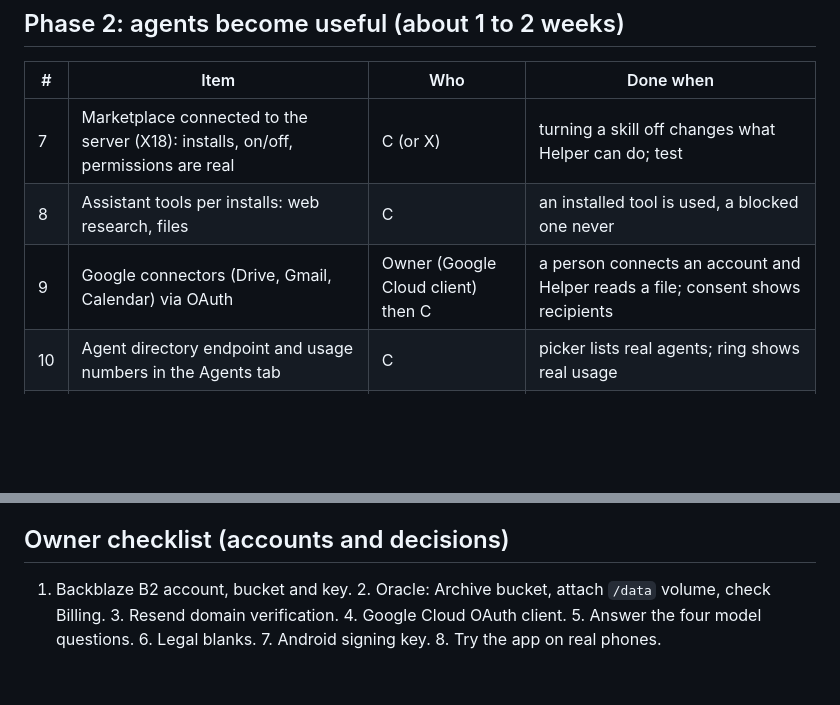
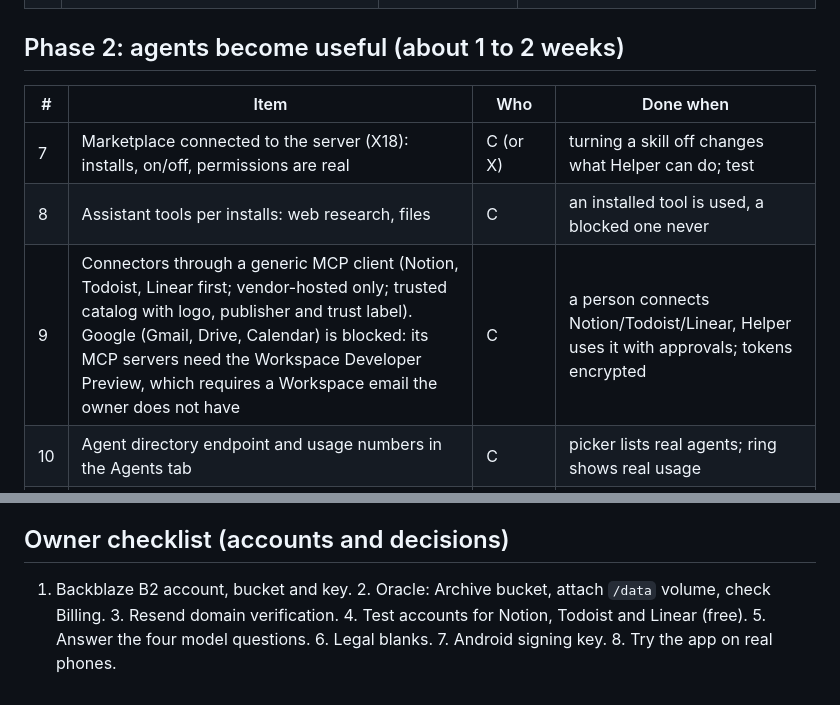
Before and after one commit to loamz/loamz-deploy, a Markdown page: docs/plan-next.md, 2 parts joined by grey strips. GitHub-like rendering; blank space fills up the shorter version.

Commit message:
Plan: Google connectors blocked (needs Workspace email); first connectors are Notion, Todoist, Linear

```diff
--- a/docs/plan-next.md
+++ b/docs/plan-next.md
@@ -17,7 +17,7 @@ Goal: everything already built is connected, safe, backed up and documented; the
 |---|---|---|---|
 | 7 | Marketplace connected to the server (X18): installs, on/off, permissions are real | C (or X) | turning a skill off changes what Helper can do; test |
 | 8 | Assistant tools per installs: web research, files | C | an installed tool is used, a blocked one never |
-| 9 | Google connectors (Drive, Gmail, Calendar) via OAuth | Owner (Google Cloud client) then C | a person connects an account and Helper reads a file; consent shows recipients |
+| 9 | Connectors through a generic MCP client (Notion, Todoist, Linear first; vendor-hosted only; trusted catalog with logo, publisher and trust label). Google (Gmail, Drive, Calendar) is blocked: its MCP servers need the Workspace Developer Preview, which requires a Workspace email the owner does not have | C | a person connects Notion/Todoist/Linear, Helper uses it with approvals; tokens encrypted |
 | 10 | Agent directory endpoint and usage numbers in the Agents tab | C | picker lists real agents; ring shows real usage |
 | 11 | Focused UI passes: chat pane, bubbles, composer, list; small screens | A + C review | WhatsApp-style comparison list closed |
 | 12 | CI: design-sync check and browser scripts in GitHub Actions; fix flaky safety script | C | green on a clean clone |
@@ -42,4 +42,4 @@ Legal blanks and `LEGAL=on` (owner); Android signing key and APK (owner + X); Re
 Buy only when memory stays above 85% or inference jobs slow chat. First choice: InterServer 4 slices ($12/month). Data and agents already assume separate machines, so moving the data platform or inference there is a deploy change, not a rewrite.
 
 ## Owner checklist (accounts and decisions)
-1. Backblaze B2 account, bucket and key. 2. Oracle: Archive bucket, attach `/data` volume, check Billing. 3. Resend domain verification. 4. Google Cloud OAuth client. 5. Answer the four model questions. 6. Legal blanks. 7. Android signing key. 8. Try the app on real phones.
+1. Backblaze B2 account, bucket and key. 2. Oracle: Archive bucket, attach `/data` volume, check Billing. 3. Resend domain verification. 4. Test accounts for Notion, Todoist and Linear (free). 5. Answer the four model questions. 6. Legal blanks. 7. Android signing key. 8. Try the app on real phones.
```
